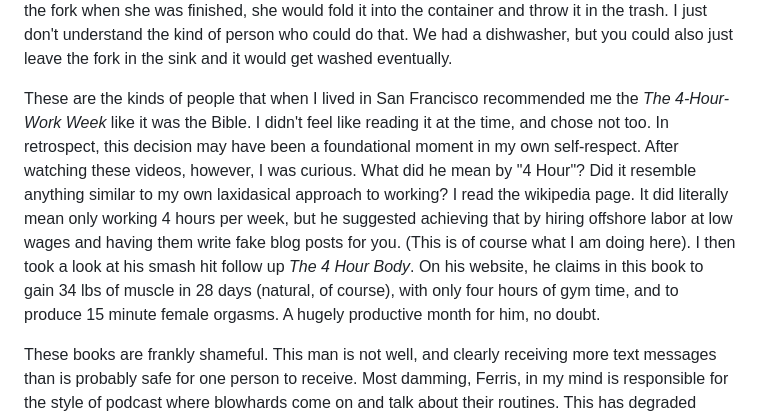
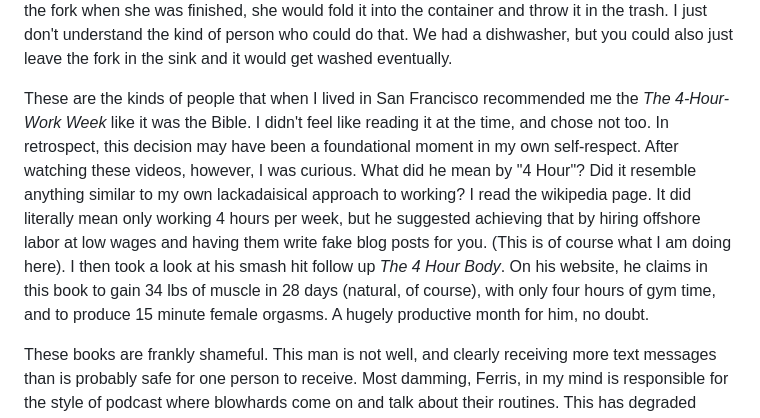
Before and after one commit to printerscanner/earthly-delights, a Markdown page: content/blog/the-absurdity-of-tim-ferriss.md, the part around the change. Drawn GitHub-style.

```diff
--- a/content/blog/the-absurdity-of-tim-ferriss.md
+++ b/content/blog/the-absurdity-of-tim-ferriss.md
@@ -20,7 +20,7 @@ I first wrote this post out in my journal on paper as a bit of catharsis after w
 
 I grew up in the Silicon Valley and lived in San Francisco as an adult, working in tech during peak delusion. I have quite a lot to say about my experience living in San Francisco during that time, something that has so quickly become dated. The quintessential San Francisco experience for me was when my roommate (in an 11-person flat, where I payed $1600 for my room where I could touch both walls at the same time), who was the CEO of a successful startup, gifted us with a 75 pack of metal forks. She revealed to us that she ordered takeout every night for dinner. Instead of washing the fork when she was finished, she would fold it into the container and throw it in the trash. I just don't understand the kind of person who could do that. We had a dishwasher, but you could also just leave the fork in the sink and it would get washed eventually.
 
-These are the kinds of people that when I lived in San Francisco recommended me the *The 4-Hour-Work Week* like it was the Bible. I didn't feel like reading it at the time, and chose not too. In retrospect, this decision may have been a foundational moment in my own self-respect. After watching these videos, however, I was curious. What did he mean by "4 Hour"? Did it resemble anything similar to my own laxidasical approach to working? I read the wikipedia page. It did literally mean only working 4 hours per week, but he suggested achieving that by hiring offshore labor at low wages and having them write fake blog posts for you. (This is of course what I am doing here). I then took a look at his smash hit follow up *The 4 Hour Body*. On his website, he claims in this book to gain 34 lbs of muscle in 28 days (natural, of course), with only four hours of gym time, and to produce 15 minute female orgasms. A hugely productive month for him, no doubt.
+These are the kinds of people that when I lived in San Francisco recommended me the *The 4-Hour-Work Week* like it was the Bible. I didn't feel like reading it at the time, and chose not too. In retrospect, this decision may have been a foundational moment in my own self-respect. After watching these videos, however, I was curious. What did he mean by "4 Hour"? Did it resemble anything similar to my own lackadaisical approach to working? I read the wikipedia page. It did literally mean only working 4 hours per week, but he suggested achieving that by hiring offshore labor at low wages and having them write fake blog posts for you. (This is of course what I am doing here). I then took a look at his smash hit follow up *The 4 Hour Body*. On his website, he claims in this book to gain 34 lbs of muscle in 28 days (natural, of course), with only four hours of gym time, and to produce 15 minute female orgasms. A hugely productive month for him, no doubt.
 
 These books are frankly shameful. This man is not well, and clearly receiving more text messages than is probably safe for one person to receive. Most damming, Ferris, in my mind is responsible for the style of podcast where blowhards come on and talk about their routines. This has degraded society immeasurably, and has spread from the underworld of tech motivation, to the influencers of every kind. Today we live in a world where any successful person should have a routine, and share that routine with others. Ideally, it will contain a number of oils.
 
```
